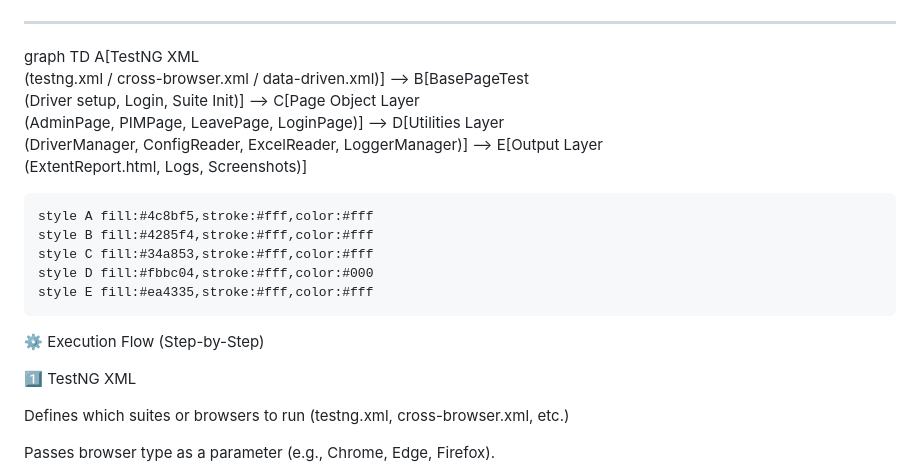
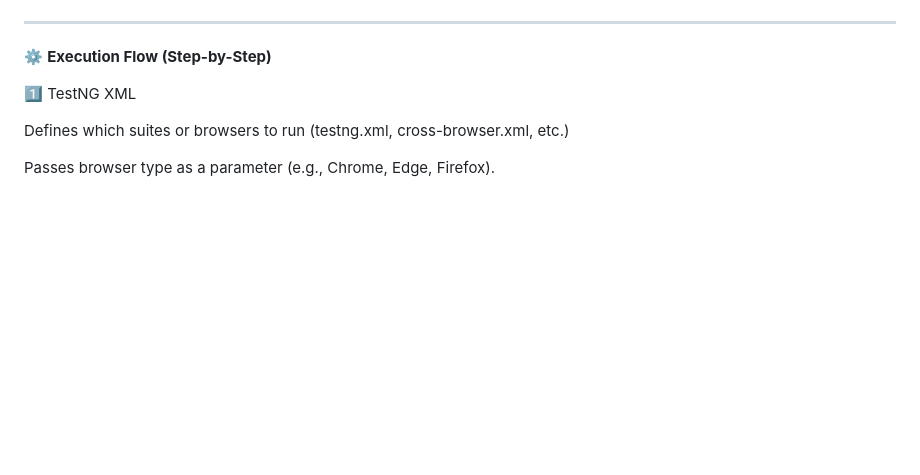
Before and after one commit to vishnumdas589/OrangeHrmTest, a Markdown page: README.md, the part around the change printed below. Rendered like a GitHub page; blank space fills up the shorter version.

```diff
--- a/README.md
+++ b/README.md
@@ -48,20 +48,9 @@ OrangeHrmTest/
 - **Configurable Execution** – environment URLs, waits, credentials all from `Config.properties`
 
 ---
-graph TD
-    A[TestNG XML <br/> (testng.xml / cross-browser.xml / data-driven.xml)]
-      --> B[BasePageTest <br/> (Driver setup, Login, Suite Init)]
-      --> C[Page Object Layer <br/> (AdminPage, PIMPage, LeavePage, LoginPage)]
-      --> D[Utilities Layer <br/> (DriverManager, ConfigReader, ExcelReader, LoggerManager)]
-      --> E[Output Layer <br/> (ExtentReport.html, Logs, Screenshots)]
 
-    style A fill:#4c8bf5,stroke:#fff,color:#fff
-    style B fill:#4285f4,stroke:#fff,color:#fff
-    style C fill:#34a853,stroke:#fff,color:#fff
-    style D fill:#fbbc04,stroke:#fff,color:#000
-    style E fill:#ea4335,stroke:#fff,color:#fff
 
-⚙️ Execution Flow (Step-by-Step)
+⚙️ **Execution Flow (Step-by-Step)**
 
 1️⃣ TestNG XML
 
```
Also changed, not shown: other parts of README.md (+3 -1 lines).
